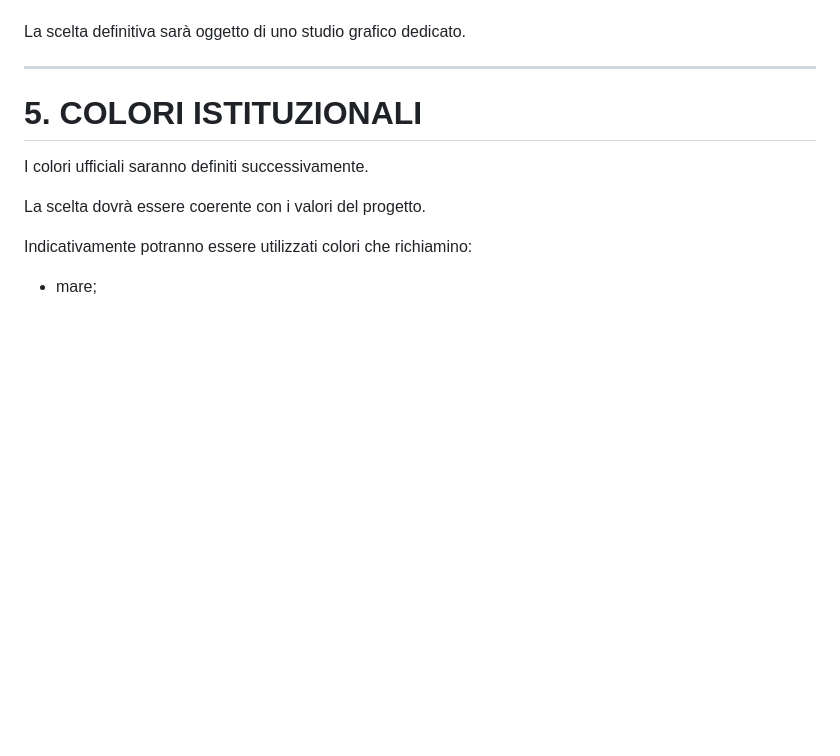
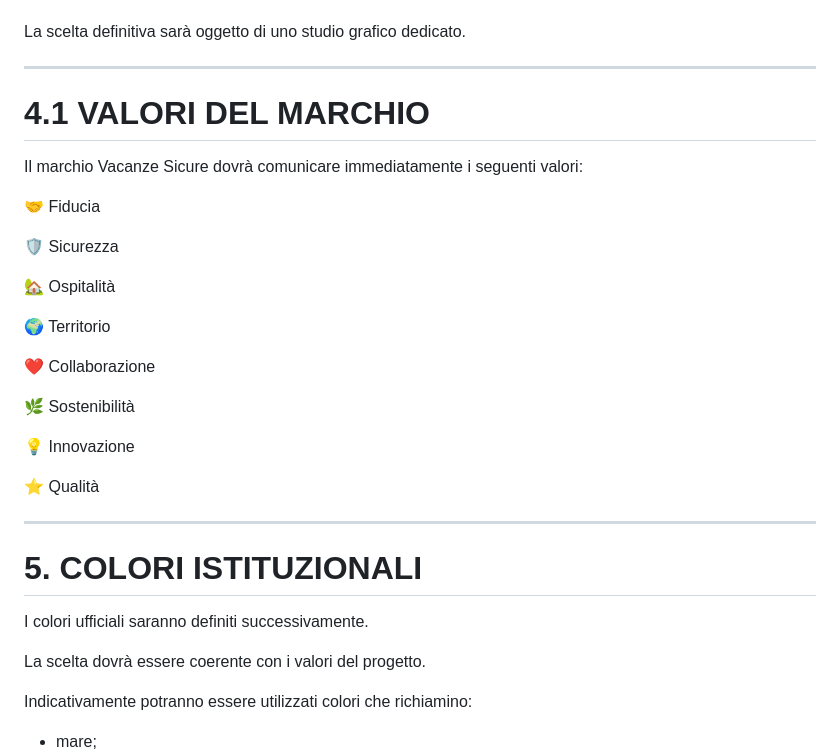
Before and after one commit to depietromarco65/nuovaAI, a Markdown page: documentation/11_IDENTITA_VISIVA.md, the part around the change. Drawn GitHub-style; blank space fills up the shorter version.

Commit message:
Define brand values for Vacanze Sicure
Added section outlining brand values for Vacanze Sicure.

```diff
--- a/documentation/11_IDENTITA_VISIVA.md
+++ b/documentation/11_IDENTITA_VISIVA.md
@@ -69,6 +69,28 @@ Il simbolo dovrà richiamare almeno uno dei seguenti concetti:
 - viaggio.
 
 La scelta definitiva sarà oggetto di uno studio grafico dedicato.
+
+---
+
+# 4.1 VALORI DEL MARCHIO
+
+Il marchio Vacanze Sicure dovrà comunicare immediatamente i seguenti valori:
+
+🤝 Fiducia
+
+🛡 Sicurezza
+
+🏡 Ospitalità
+
+🌍 Territorio
+
+❤️ Collaborazione
+
+🌿 Sostenibilità
+
+💡 Innovazione
+
+⭐ Qualità
 
 ---
 
```
